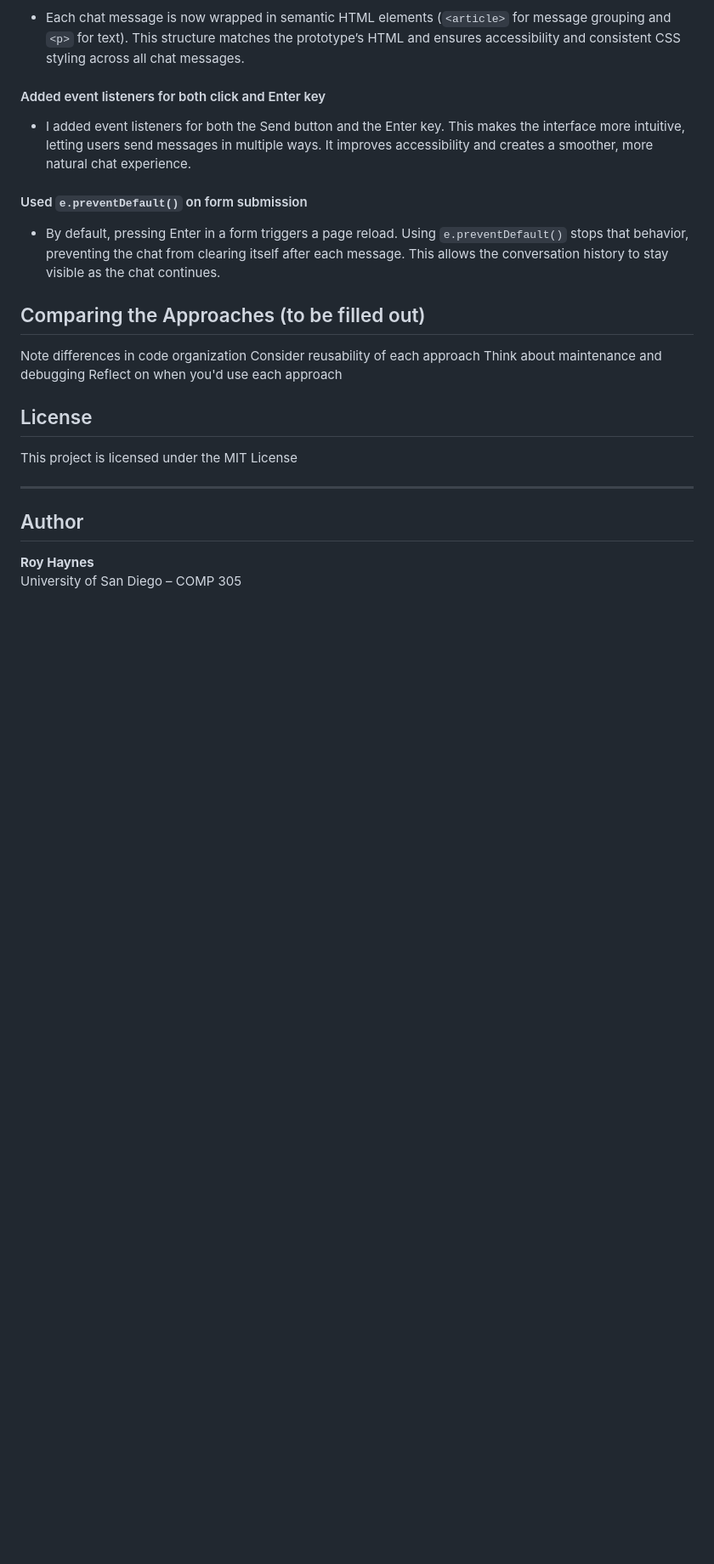
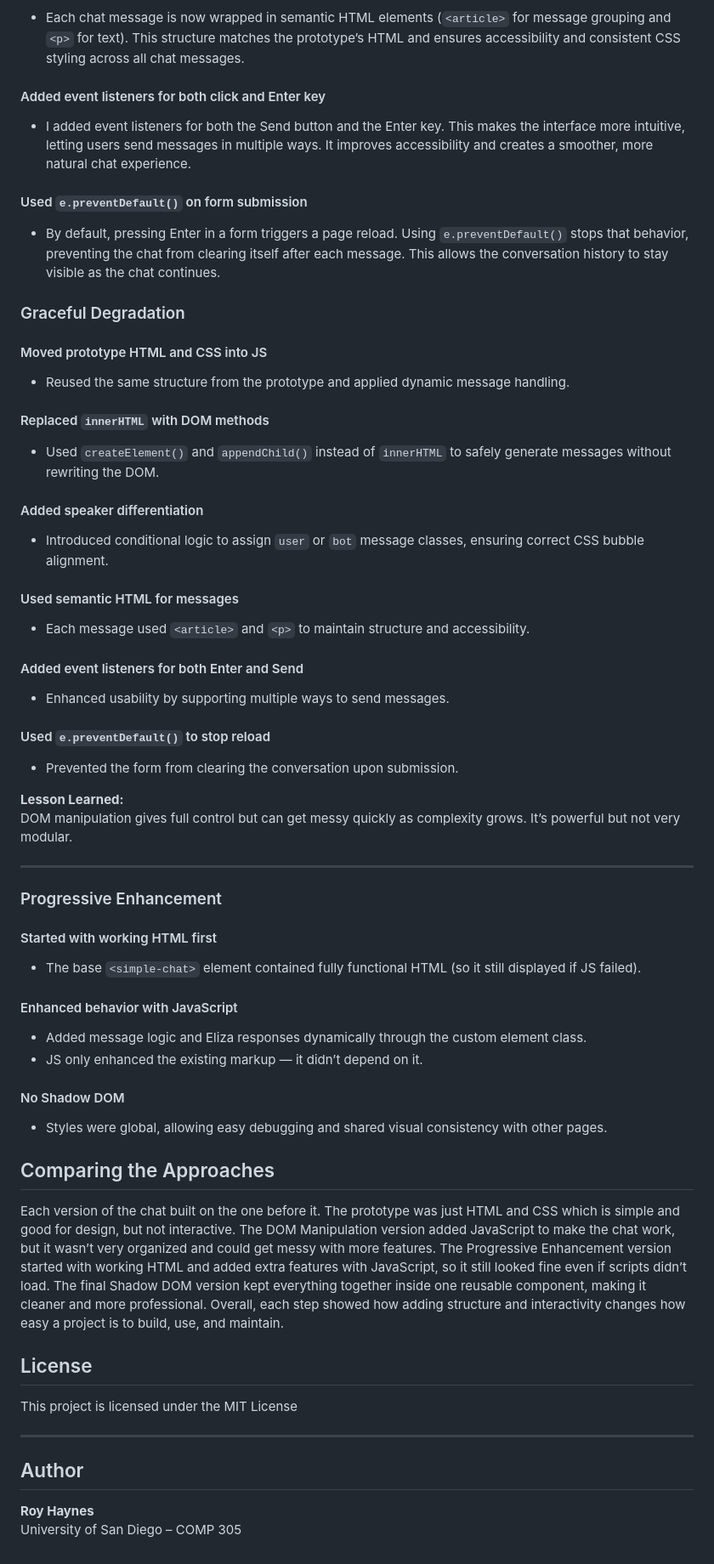
Before and after one commit to RoysHaynes/lab6-components, a Markdown page: README.md, the part around one of its changes. Shown at 85% size. Rendered like a GitHub page; blank space fills up the shorter version.

Commit message:
Docs: updated ReadMe

```diff
--- a/README.md
+++ b/README.md
@@ -103,14 +101,49 @@ messages in multiple ways. It improves accessibility and creates a smoother, mor
 * By default, pressing Enter in a form triggers a page reload. Using `e.preventDefault()` stops that behavior,
 preventing the chat from clearing itself after each message. This allows the conversation history to stay visible as the chat continues.
 
+### Graceful Degradation
+#### Moved prototype HTML and CSS into JS
+- Reused the same structure from the prototype and applied dynamic message handling.
 
-## Comparing the Approaches (to be filled out)
-Note differences in code organization
-Consider reusability of each approach
-Think about maintenance and debugging
-Reflect on when you'd use each approach
+#### Replaced `innerHTML` with DOM methods
+- Used `createElement()` and `appendChild()` instead of `innerHTML` to safely generate messages without rewriting the DOM.
+
+#### Added speaker differentiation
+- Introduced conditional logic to assign `user` or `bot` message classes, ensuring correct CSS bubble alignment.
+
+#### Used semantic HTML for messages
+- Each message used `<article>` and `<p>` to maintain structure and accessibility.
+
+#### Added event listeners for both Enter and Send
+- Enhanced usability by supporting multiple ways to send messages.
+
+#### Used `e.preventDefault()` to stop reload
+- Prevented the form from clearing the conversation upon submission.
+
+**Lesson Learned:**
+DOM manipulation gives full control but can get messy quickly as complexity grows. It’s powerful but not very modular.
+
+---
+
+### Progressive Enhancement
+#### Started with working HTML first
+- The base `<simple-chat>` element contained fully functional HTML (so it still displayed if JS failed).
+
+#### Enhanced behavior with JavaScript
+- Added message logic and Eliza responses dynamically through the custom element class.
+- JS only enhanced the existing markup — it didn’t depend on it.
+
+#### No Shadow DOM
+- Styles were global, allowing easy debugging and shared visual consistency with other pages.
 
 
+## Comparing the Approaches
+Each version of the chat built on the one before it. The prototype was just HTML and CSS which is simple and good for design,
+but not interactive. The DOM Manipulation version added JavaScript to make the chat work, but it wasn’t very organized
+and could get messy with more features. The Progressive Enhancement version started with working HTML and added extra
+features with JavaScript, so it still looked fine even if scripts didn’t load. The final Shadow DOM version kept everything
+together inside one reusable component, making it cleaner and more professional. Overall, each step showed how adding
+structure and interactivity changes how easy a project is to build, use, and maintain.
 
 ## License
 This project is licensed under the MIT License
```
Also changed, not shown: other parts of README.md (+0 -2 lines).
